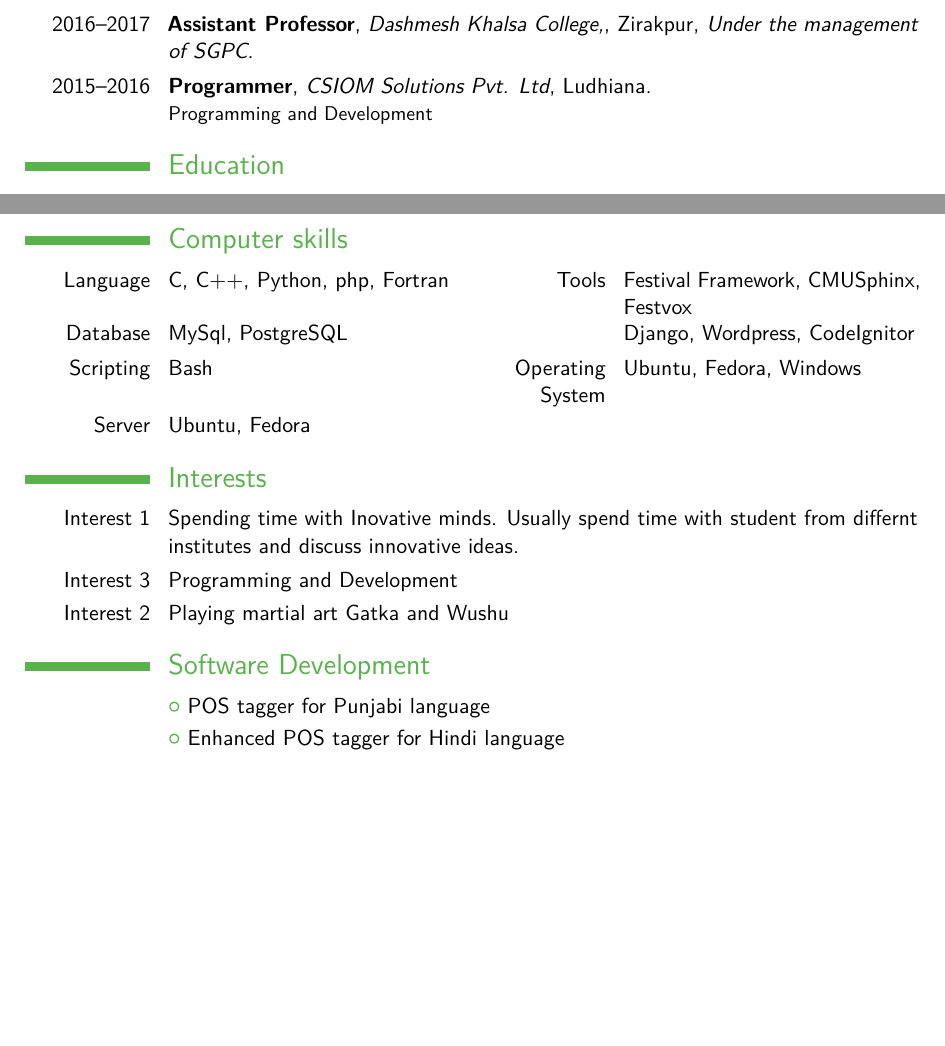
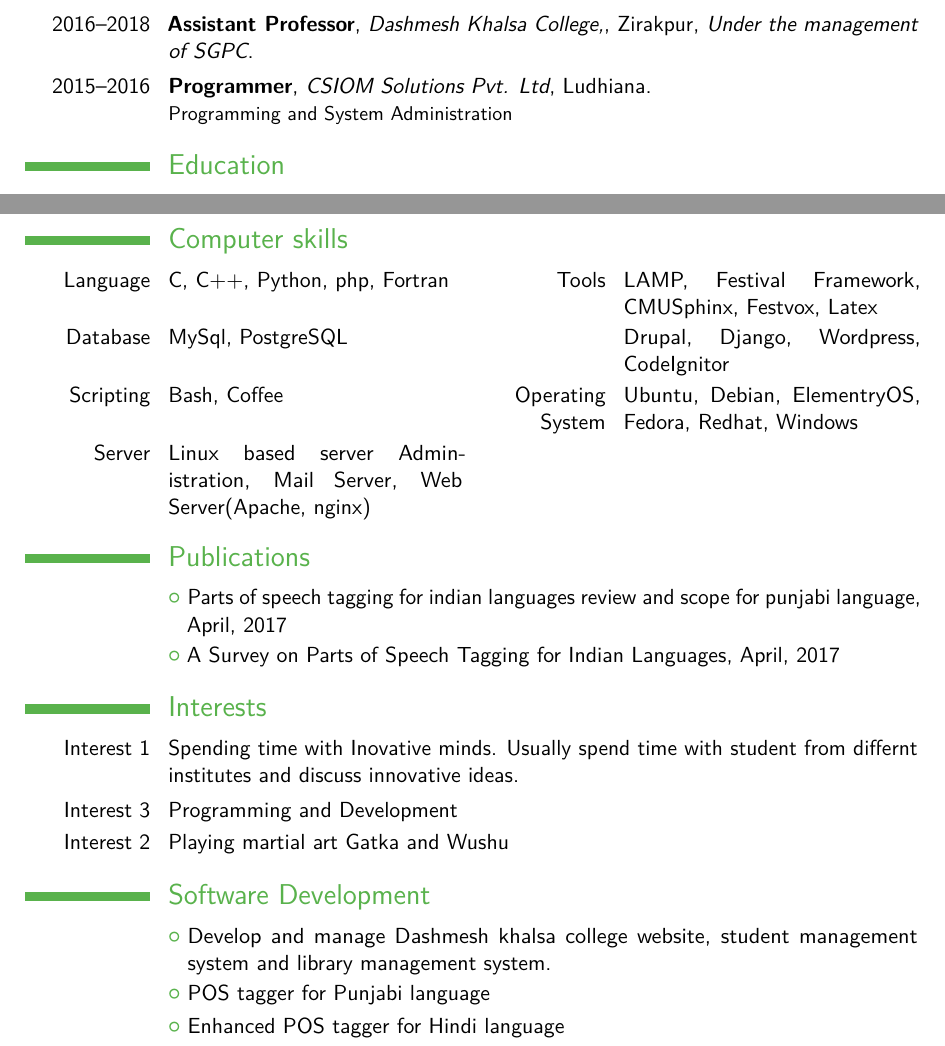
Before and after one commit to SatinderpalSingh/resume, a LaTeX CV (main.tex): two parts of pages 1 and 2 of 2 before the commit and two parts of pages 1 and 2 of 3 after it, joined at a grey line, cut so that both start at the same text, the shorter picture padded with empty space. Compiled offline with pdfLaTeX.

Commit message:
gndec resume

```diff
--- a/main.tex
+++ b/main.tex
@@ -54,8 +54,8 @@
 \makecvtitle
 
 \section{Experience}
-\cventry{2016--2017}{Assistant Professor}{Dashmesh Khalsa College,}{Zirakpur}{\textit{Under the management of SGPC}}{}  % arguments 3 to 6 can be left empty
-\cventry{2015--2016}{Programmer}{CSIOM Solutions Pvt. Ltd}{Ludhiana}{}{Programming and Development}
+\cventry{2016--2018}{Assistant Professor}{Dashmesh Khalsa College,}{Zirakpur}{\textit{Under the management of SGPC}}{}  % arguments 3 to 6 can be left empty
+\cventry{2015--2016}{Programmer}{CSIOM Solutions Pvt. Ltd}{Ludhiana}{}{Programming and System Administration}
 
 \section{Education}
 \cventry{2013--2015}{M.Tech}{SGGSWU}{Fatehgarh Sahib}{\textit{CGPA 7.10/10}}{Computer Science and Engineering}  % arguments 3 to 6 can be left empty
@@ -104,12 +104,14 @@
 \cvitemwithcomment{Language 3}{English}{Read \& Write}
 
 \section{Computer skills}
-\cvdoubleitem{Language}{C, C++, Python, php, Fortran}{Tools}{Festival Framework, CMUSphinx, Festvox}
-\cvdoubleitem{Database}{MySql, PostgreSQL}{}{Django, Wordpress, CodeIgnitor}
-\cvdoubleitem{Scripting}{Bash}{Operating System}{Ubuntu, Fedora, Windows}
-\cvdoubleitem{Server}{Ubuntu, Fedora}{}{}
+\cvdoubleitem{Language}{C, C++, Python, php, Fortran}{Tools}{LAMP, Festival Framework, CMUSphinx, Festvox, Latex}
+\cvdoubleitem{Database}{MySql, PostgreSQL}{}{Drupal, Django, Wordpress, CodeIgnitor}
+\cvdoubleitem{Scripting}{Bash, Coffee}{Operating System}{Ubuntu, Debian, ElementryOS, Fedora, Redhat, Windows}
+\cvdoubleitem{Server}{Linux based server Administration, Mail Server, Web Server(Apache, nginx) }{}{}
 
-
+\section{Publications}
+\cvlistitem{Parts of speech tagging for indian languages review and scope for punjabi language, April, 2017}
+\cvlistitem{A Survey on Parts of Speech Tagging for Indian Languages, April, 2017}
 
 \section{Interests}
 \cvitem{Interest 1}{Spending time with Inovative minds. Usually spend time with student from differnt institutes and discuss innovative ideas.}
@@ -117,6 +119,7 @@
 \cvitem{Interest 2}{Playing martial art Gatka and Wushu}
 
 \section{Software Development}
+\cvlistitem{Develop and manage Dashmesh khalsa college website, student management system and library management system. }
 \cvlistitem{POS tagger for Punjabi language}
 \cvlistitem{Enhanced POS tagger for Hindi language}
 \cvlistitem{Text to speech system with festival framework for Punjabi language}
```
Also changed, not shown: main.pdf, picture.png (deleted), 4 other files.
